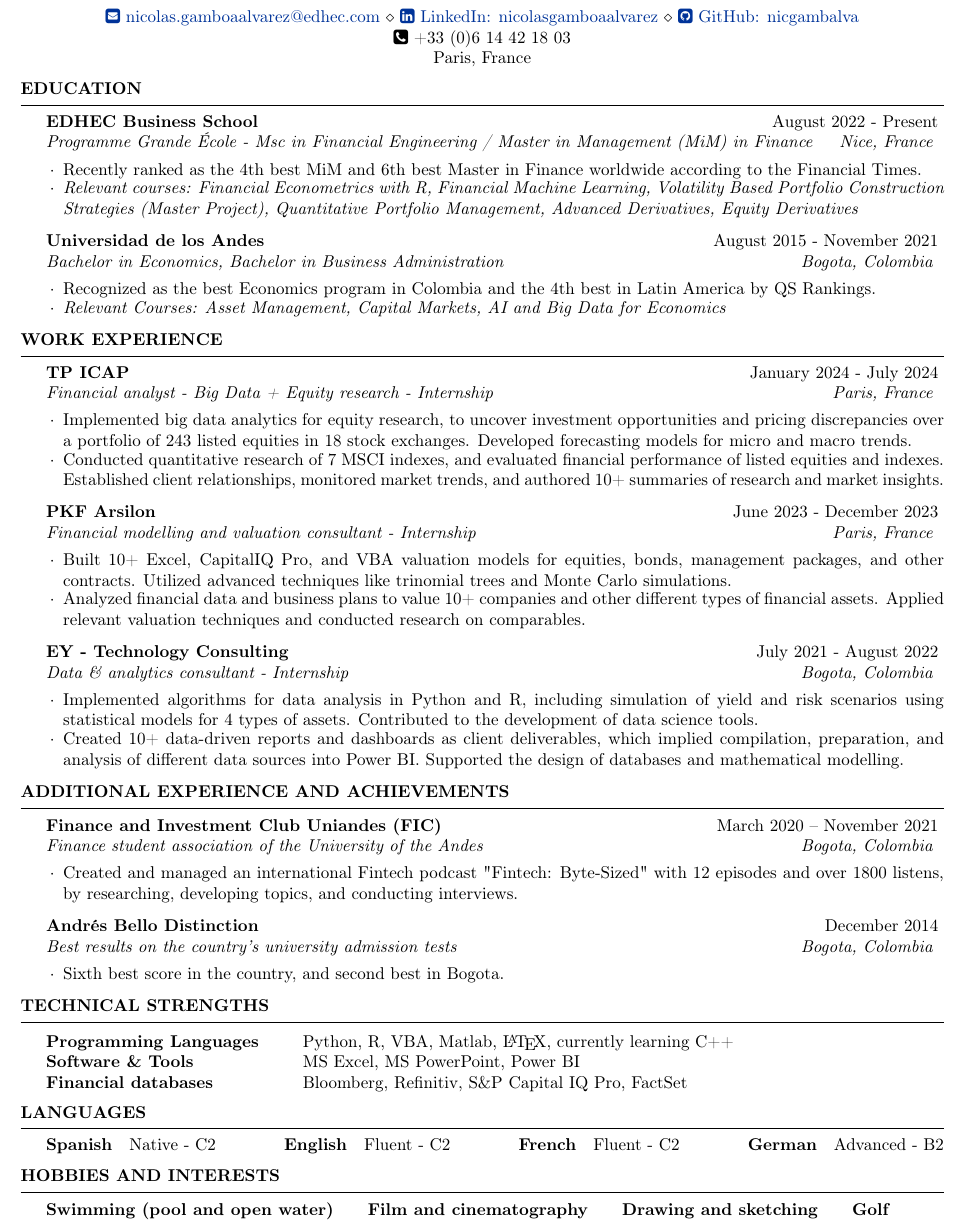
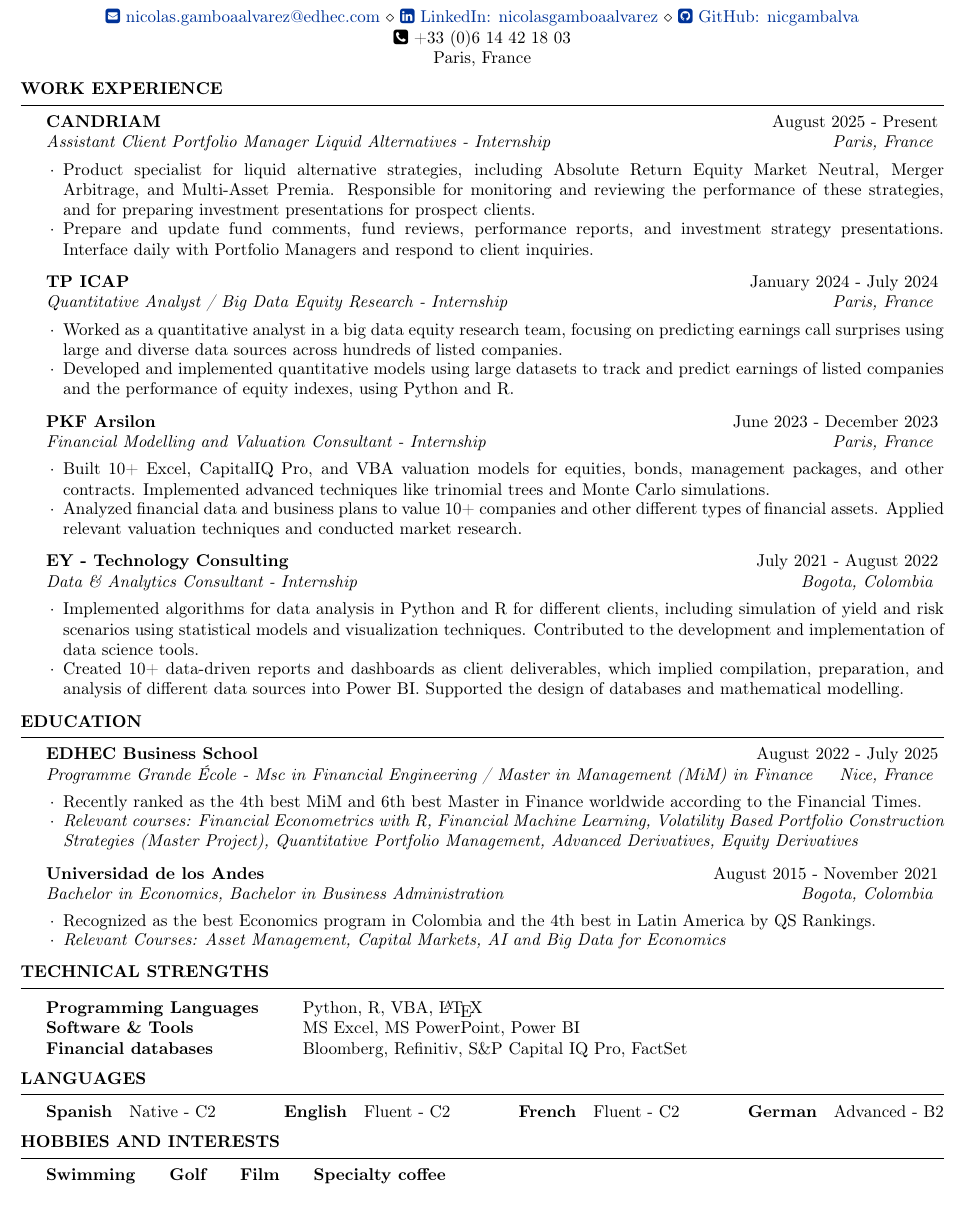
Before and after one commit to nicgambalva/Curriculum-Vitae, a LaTeX CV (Curriculum Vitae/CV.tex): part of the page, cut so that both start at the same text. Compiled offline with pdfLaTeX.

Commit message:
Candriam included and refined

```diff
--- a/Curriculum Vitae/CV.tex
+++ b/Curriculum Vitae/CV.tex
@@ -55,13 +55,44 @@
 
 \begin{document}
 
+
+
+%
+%   WORK EXPERIENCE SECTION
+%
+
+% filepath: /Users/nicolasgamboaalvarez/Documents/Projects/Curriculum-Vitae/Curriculum Vitae/CV.tex
+\begin{rSection}{WORK EXPERIENCE}
+
+    \begin{rSubsection}{CANDRIAM}{August 2025 - Present}{Assistant Client Portfolio Manager Liquid Alternatives - Internship}{Paris, France}
+        \item Product specialist for liquid alternative strategies, including Absolute Return Equity Market Neutral, Merger Arbitrage, and Multi-Asset Premia. Responsible for monitoring and reviewing the performance of these strategies, and for preparing investment presentations for prospect clients.
+        \item Prepare and update fund comments, fund reviews, performance reports, and investment strategy presentations. Interface daily with Portfolio Managers and respond to client inquiries.
+    \end{rSubsection}
+
+    \begin{rSubsection}{TP ICAP}{January 2024 - July 2024}{Quantitative Analyst / Big Data Equity Research - Internship}{Paris, France}
+        \item Worked as a quantitative analyst in a big data equity research team, focusing on predicting earnings call surprises using large and diverse data sources across hundreds of listed companies.
+        \item Developed and implemented quantitative models using large datasets to track and predict earnings of listed companies and the performance of equity indexes, using Python and R.
+    \end{rSubsection}
+
+    \begin{rSubsection}{PKF Arsilon}{June 2023 - December 2023}{Financial Modelling and Valuation Consultant - Internship}{Paris, France}
+        \item Built 10+ Excel, CapitalIQ Pro, and VBA valuation models for equities, bonds, management packages, and other contracts. Implemented advanced techniques like trinomial trees and Monte Carlo simulations.
+        \item Analyzed financial data and business plans to value 10+ companies and other different types of financial assets. Applied relevant valuation techniques and conducted market research.
+    \end{rSubsection}
+
+    \begin{rSubsection}{EY - Technology Consulting}{July 2021 - August 2022}{Data \& Analytics Consultant - Internship}{Bogota, Colombia}
+        \item Implemented algorithms for data analysis in Python and R for different clients, including simulation of yield and risk scenarios using statistical models and visualization techniques. Contributed to the development and implementation of data science tools.
+        \item Created 10+ data-driven reports and dashboards as client deliverables, which implied compilation, preparation, and analysis of different data sources into Power BI. Supported the design of databases and mathematical modelling.
+    \end{rSubsection}
+\end{rSection}
+
+
 %
 %   EDUCATION SECTION
 %
 
 \begin{rSection}{EDUCATION}
 
-\begin{rSubsection}{EDHEC Business School}{August 2022 - Present}{Programme Grande École - Msc in Financial Engineering / Master in Management (MiM) in Finance}{Nice, France}
+\begin{rSubsection}{EDHEC Business School}{August 2022 - July 2025}{Programme Grande École - Msc in Financial Engineering / Master in Management (MiM) in Finance}{Nice, France}
     \item Recently ranked as the 4th best MiM and 6th best Master in Finance worldwide according to the Financial Times.
     \item \textit{Relevant courses: Financial Econometrics with R, Financial Machine Learning, Volatility Based Portfolio Construction Strategies (Master Project), Quantitative Portfolio Management, Advanced Derivatives, Equity Derivatives}
 \end{rSubsection}
@@ -74,43 +105,22 @@
 \end{rSection}
 
 
-%
-%   WORK EXPERIENCE SECTION
-%
-
-\begin{rSection}{WORK EXPERIENCE}
-
-    \begin{rSubsection}{TP ICAP}{January 2024 - July 2024}{Financial analyst - Big Data + Equity research - Internship}{Paris, France}
-        \item Implemented big data analytics for equity research, to uncover investment opportunities and pricing discrepancies over a portfolio of 243 listed equities in 18 stock exchanges. Developed forecasting models for micro and macro trends.
-        \item Conducted quantitative research of 7 MSCI indexes, and evaluated financial performance of listed equities and indexes. Established client relationships, monitored market trends, and authored 10+ summaries of research and market insights.
-    \end{rSubsection}
-
-    \begin{rSubsection}{PKF Arsilon}{June 2023 - December 2023}{Financial modelling and valuation consultant - Internship}{Paris, France}
-        \item Built 10+ Excel, CapitalIQ Pro, and VBA valuation models for equities, bonds, management packages, and other contracts. Utilized advanced techniques like trinomial trees and Monte Carlo simulations.
-        \item Analyzed financial data and business plans to value 10+ companies and other different types of financial assets. Applied relevant valuation techniques and conducted research on comparables. %providing actionable insights to asset managers and financial directors.
-    \end{rSubsection}
-
-    \begin{rSubsection}{EY - Technology Consulting}{July 2021 - August 2022}{Data \& analytics consultant - Internship}{Bogota, Colombia}
-        \item Implemented algorithms for data analysis in Python and R, including simulation of yield and risk scenarios using statistical models for 4 types of assets. Contributed to the development of data science tools.
-        \item Created 10+ data-driven reports and dashboards as client deliverables, which implied compilation, preparation, and analysis of different data sources into Power BI. Supported the design of databases and mathematical modelling.
-    \end{rSubsection}
-    \end{rSection}
 
 %
 %   ADDITIONAL EXPERIENCE AND ACHIEVEMENTS SECTION
 %
 
-\begin{rSection}{ADDITIONAL EXPERIENCE AND ACHIEVEMENTS}
+%\begin{rSection}{ADDITIONAL EXPERIENCE AND ACHIEVEMENTS}
 
-\begin{rSubsection}{Finance and Investment Club Uniandes (FIC)}{March 2020 – November 2021}{Finance student association of the University of the Andes}{Bogota, Colombia}
-    \item Created and managed an international Fintech podcast "Fintech: Byte-Sized" with 12 episodes and over 1800 listens, by researching, developing topics, and conducting interviews.
-\end{rSubsection}
+%\begin{rSubsection}{Finance and Investment Club Uniandes (FIC)}{March 2020 – November 2021}{Finance student association of the University of the Andes}{Bogota, Colombia}
+%    \item Created and managed an international Fintech podcast "Fintech: Byte-Sized" with 12 episodes and over 1800 listens, by researching, developing topics, and conducting interviews.
+% \%end{rSubsection}
 
-\begin{rSubsection}{Andrés Bello Distinction}{December 2014}{Best results on the country's university admission tests}{Bogota, Colombia}
-    \item Sixth best score in the country, and second best in Bogota.
-\end{rSubsection}
+%\begin{rSubsection}{Andrés Bello Distinction}{December 2014}{Best results on the country's university admission tests}{Bogota, Colombia}
+%    \item Sixth best score in the country, and second best in Bogota.
+%\end{rSubsection}
 
-\end{rSection}
+%\end{rSection}
 
 %
 %   TECHNICAL STRENGTHS SECTION
@@ -119,7 +129,7 @@
 \begin{rSection}{TECHNICAL STRENGTHS}
 
 \begin{tabular}{ @{} >{\bfseries}l @{\hspace{6ex}} l }
-Programming Languages &  Python, R, VBA, Matlab, \LaTeX, currently learning C++ \\
+Programming Languages &  Python, R, VBA, \LaTeX\\
 Software \& Tools & MS Excel, MS PowerPoint, Power BI \\
 Financial databases & Bloomberg, Refinitiv, S\&P Capital IQ Pro, FactSet \\
 \end{tabular}
@@ -146,7 +156,7 @@
 
 \begin{rSection}{HOBBIES AND INTERESTS}
 
-    {\bf Swimming (pool and open water)} \ \ \ \ \ {\bf Film and cinematography} \ \ \ \ \ {\bf Drawing and sketching} \ \ \ \ \ {\bf Golf}
+    {\bf Swimming} \ \ \ \ \ {\bf Golf} \ \ \ \ \ {\bf Film} \ \ \ \ \ {\bf Specialty coffee}
 
 \end{rSection}
 
```
Also changed, not shown: Cover Letters/CL.tex (+12 -15 lines), Curriculum Vitae/CV FR.tex (+30 -25 lines), Cover Letters/CL.pdf, Curriculum Vitae/CV FR.pdf, Curriculum Vitae/CV.pdf, 1 other file.
